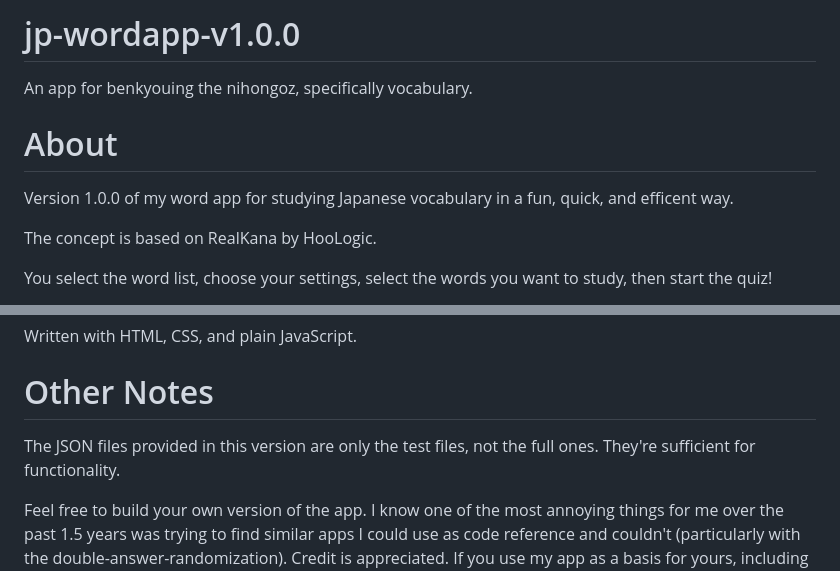
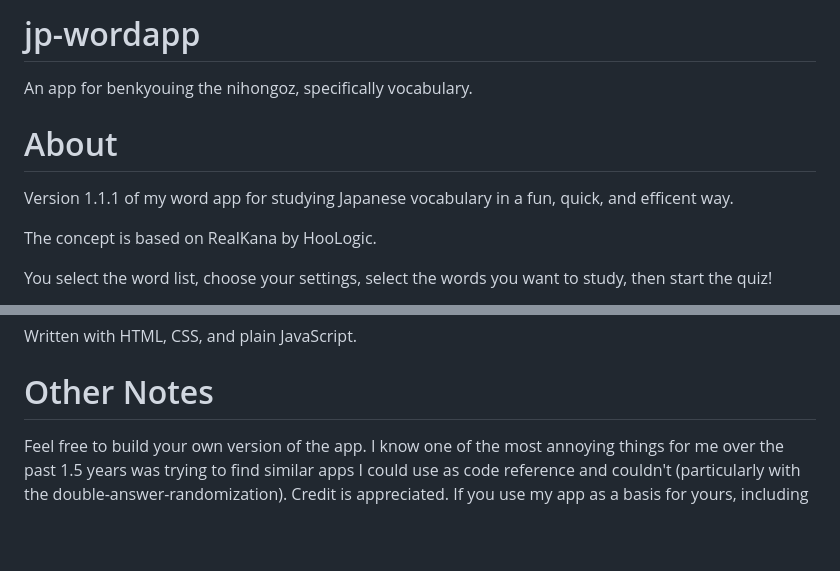
Before and after one commit to trainerkelly/jp-wordapp, a Markdown page: README.md, 2 parts joined by grey strips. GitHub-like rendering; blank space fills up the shorter version.

```diff
--- a/README.md
+++ b/README.md
@@ -1,8 +1,8 @@
-# jp-wordapp-v1.0.0
+# jp-wordapp
 An app for benkyouing the nihongoz, specifically vocabulary.
 
 # About
-Version 1.0.0 of my word app for studying Japanese vocabulary in a fun, quick, and efficent way.
+Version 1.1.1 of my word app for studying Japanese vocabulary in a fun, quick, and efficent way.
 
 The concept is based on RealKana by HooLogic.
 
@@ -16,8 +16,6 @@ You will need a live server to fully view the app. The word lists are JSON files
 Written with HTML, CSS, and plain JavaScript.
 
 # Other Notes
-The JSON files provided in this version are only the test files, not the full ones. They're sufficient for functionality.
-
 Feel free to build your own version of the app. I know one of the most annoying things for me over the past 1.5 years was trying to find similar apps I could use as code reference and couldn't (particularly with the double-answer-randomization). Credit is appreciated. If you use my app as a basis for yours, including the HTML and CSS, please remove my branding and stuff lol – I hope that's obvious.
 
 # Backstory
```
